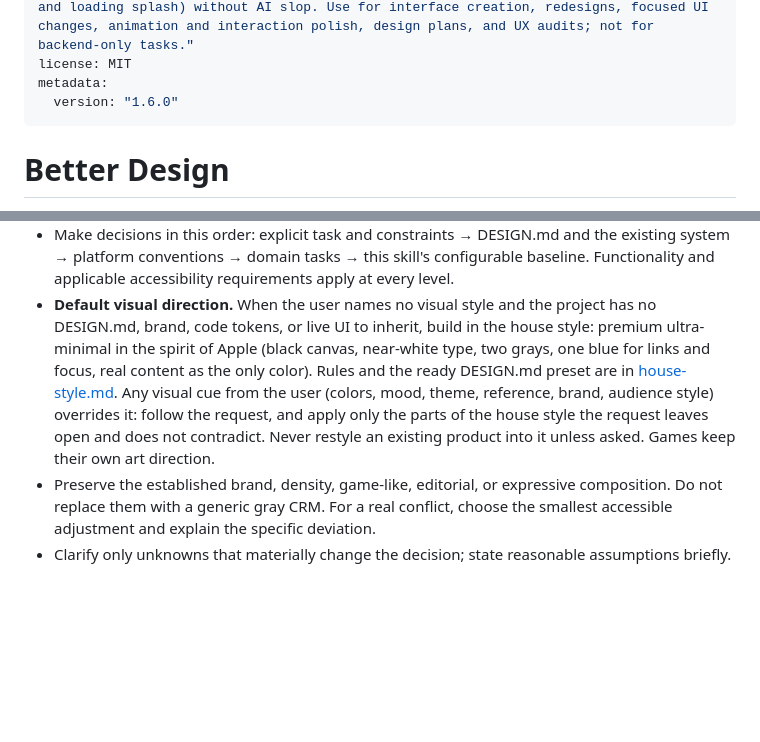
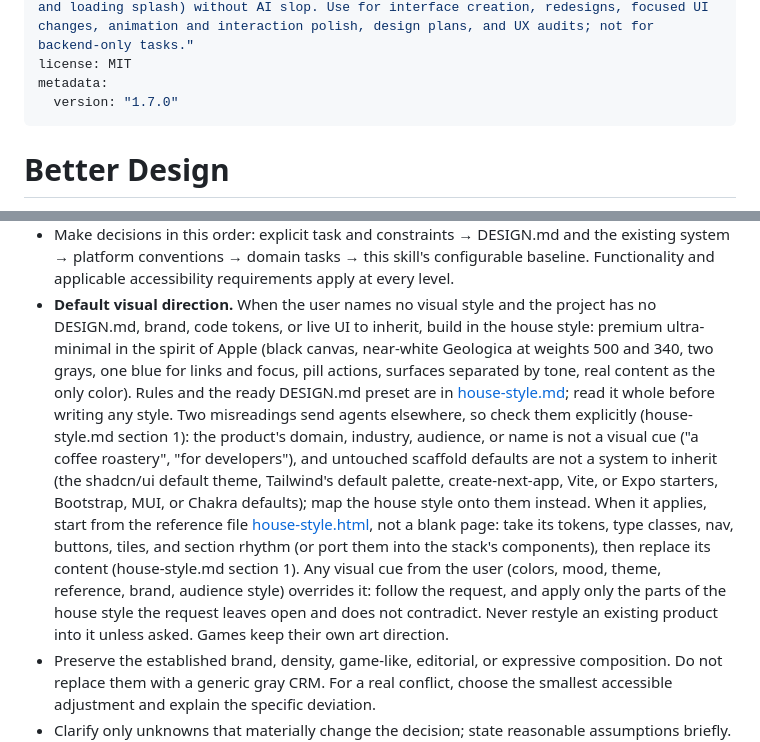
Before and after one commit to Moddingflow/better-design, a Markdown page: skills/better-design/SKILL.md, 2 parts joined by grey strips. GitHub-like rendering; blank space fills up the shorter version.

Commit message:
feat(house-style): make the default style apply reliably
State what is not a visual cue (domain, industry, audience, name) and what is
not a system to inherit (untouched scaffold defaults), with a shadcn/ui and
Tailwind token mapping. Start from house-style.html, define page anatomy, a
product-led hero, an imagery path without photos, catalog rules, and
side-by-side plus code-level conformance checks. Bump to 1.7.0.

Co-Authored-By: Claude Opus 5.5 <noreply@anthropic.com>

```diff
--- a/skills/better-design/SKILL.md
+++ b/skills/better-design/SKILL.md
@@ -3,7 +3,7 @@ name: better-design
 description: "Design, improve, and validate UI/UX for applications, websites, native interfaces, and games: an art direction derived from the product, a coherent visual system kept in the project's DESIGN.md (read first, created when missing, the single source of interface values), measured layout geometry (equal spacing, shared alignment lines, content centered inside small controls, nothing clipped or touching its container edge), a catalog of AI-slop patterns that rejects page narration and redundant helper text, a living motion language (press feedback, transitions, choreography, reduced motion), an Apple-like ultra-minimal default style, an opt-in pool of signature effects, clear actions, accessibility, drag and drop anticipated from the start (drop zones for every upload), and real states (including skeleton loaders and loading splash) without AI slop. Use for interface creation, redesigns, focused UI changes, animation and interaction polish, design plans, and UX audits; not for backend-only tasks."
 license: MIT
 metadata:
-  version: "1.6.0"
+  version: "1.7.0"
 ---
 
 # Better Design
@@ -40,12 +40,23 @@ Evaluate coherence, expressiveness, and accessibility separately. Do not promise
   Functionality and applicable accessibility requirements apply at every level.
 - **Default visual direction.** When the user names no visual style and the project has no
   DESIGN.md, brand, code tokens, or live UI to inherit, build in the house style: premium
-  ultra-minimal in the spirit of Apple (black canvas, near-white type, two grays, one blue for
-  links and focus, real content as the only color). Rules and the ready DESIGN.md preset are
-  in [house-style.md](references/house-style.md). Any visual cue from the user (colors, mood,
-  theme, reference, brand, audience style) overrides it: follow the request, and apply only
-  the parts of the house style the request leaves open and does not contradict. Never
-  restyle an existing product into it unless asked. Games keep their own art direction.
+  ultra-minimal in the spirit of Apple (black canvas, near-white Geologica at weights 500 and
+  340, two grays, one blue for links and focus, pill actions, surfaces separated by tone,
+  real content as the only color). Rules and the ready DESIGN.md preset are
+  in [house-style.md](references/house-style.md); read it whole before writing any style.
+  Two misreadings send agents elsewhere, so check them explicitly (house-style.md section 1):
+  the product's domain, industry, audience, or name is not a visual cue ("a coffee roastery",
+  "for developers"), and untouched scaffold defaults are not a system to inherit (the
+  shadcn/ui default theme, Tailwind's default palette, create-next-app, Vite, or Expo
+  starters, Bootstrap, MUI, or Chakra defaults); map the house style onto them instead.
+  When it applies, start from the reference file
+  [house-style.html](assets/house-style.html), not a blank page: take its tokens, type
+  classes, nav, buttons, tiles, and section rhythm (or port them into the stack's
+  components), then replace its content (house-style.md section 1). Any visual cue from the
+  user (colors, mood, theme, reference, brand, audience style) overrides it: follow the
+  request, and apply only the parts of the house style the request leaves open and does not
+  contradict. Never restyle an existing product into it unless asked. Games keep their own
+  art direction.
 - Preserve the established brand, density, game-like, editorial, or expressive composition.
   Do not replace them with a generic gray CRM. For a real conflict, choose the smallest
   accessible adjustment and explain the specific deviation.
```
Also changed, not shown: 1 other file.
